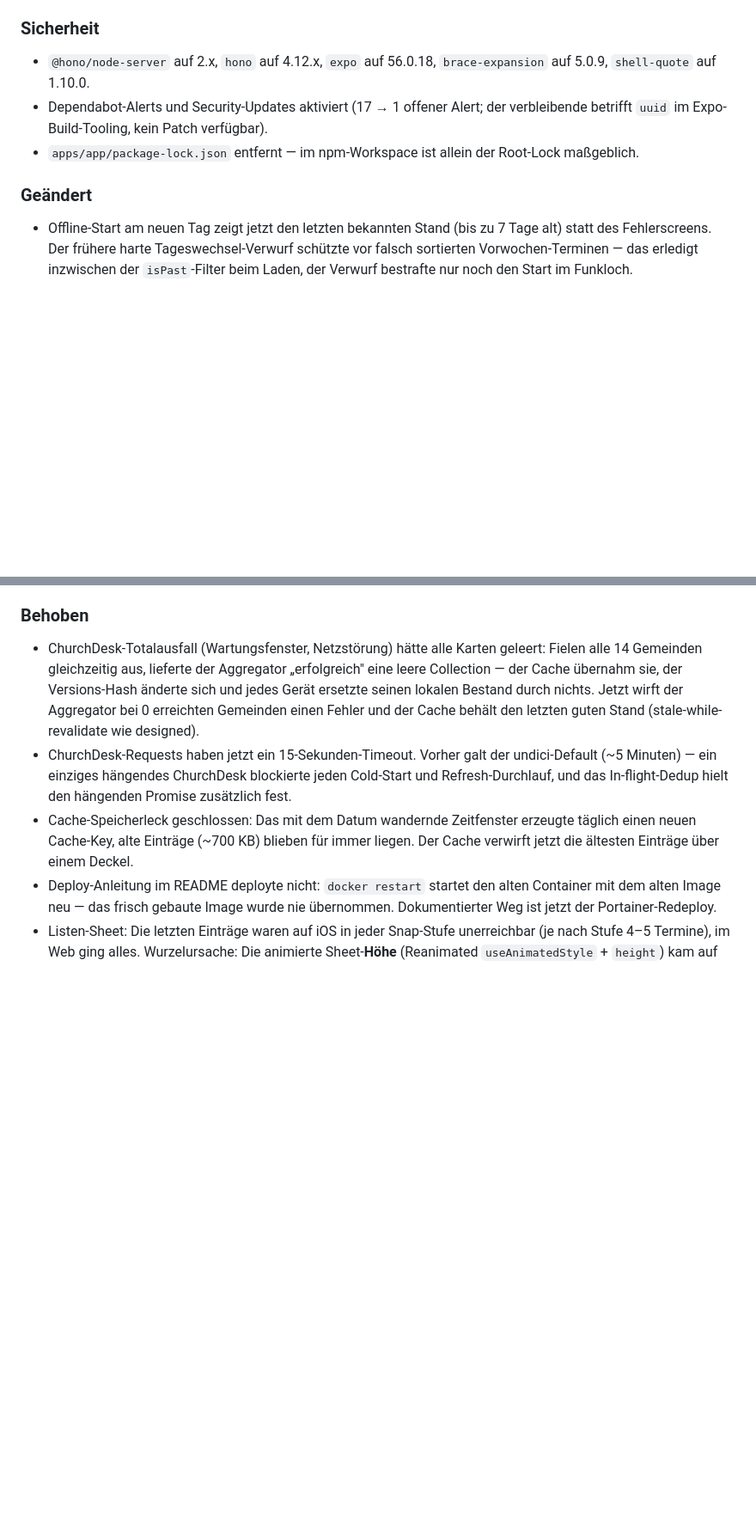
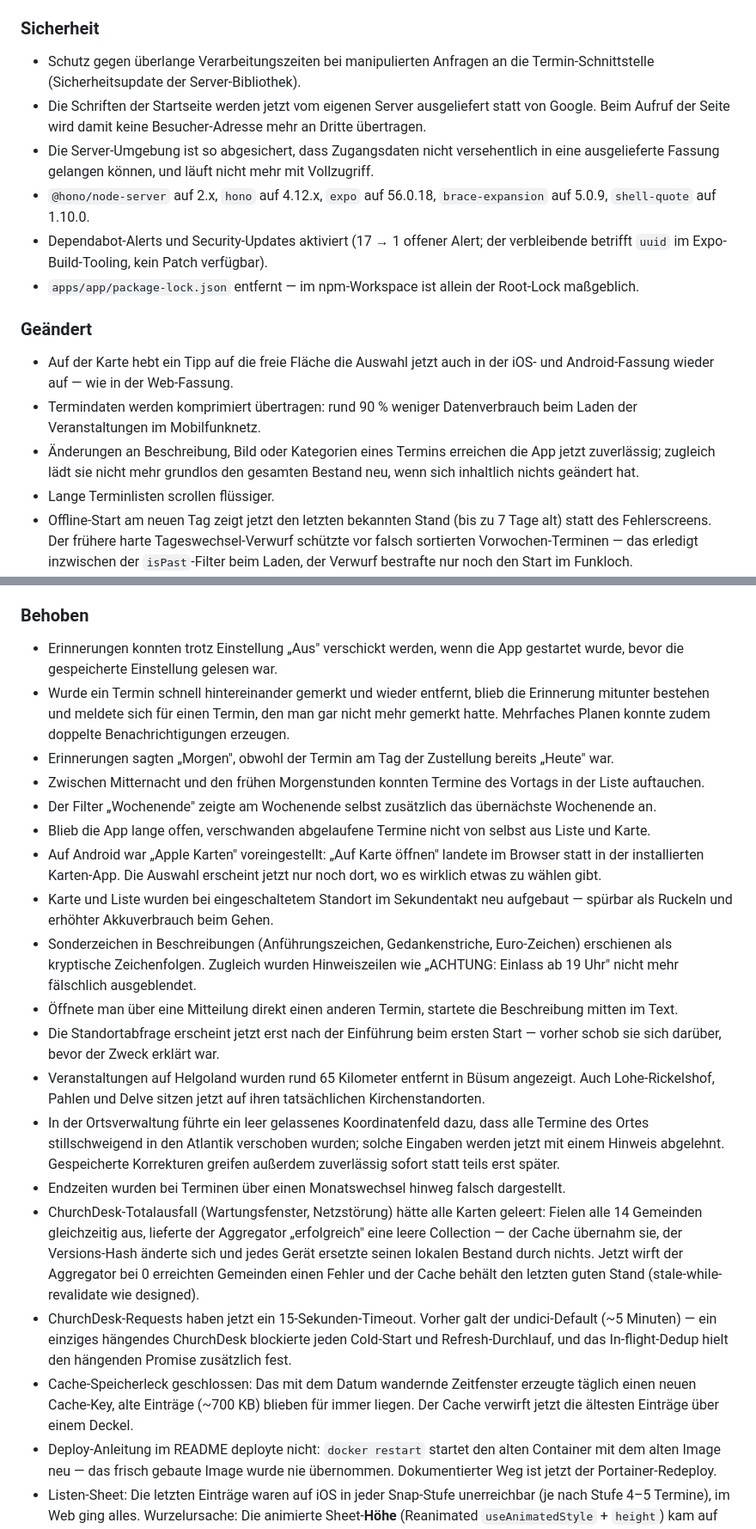
Before and after one commit to Revisor01/moin-kark, a Markdown page: CHANGELOG.md, 2 parts joined by grey strips. Shown at 86% size. Rendered like a GitHub page; blank space fills up the shorter version.

Commit message:
docs: Änderungen aus dem Code-Audit unter [Unreleased] eintragen

```diff
--- a/CHANGELOG.md
+++ b/CHANGELOG.md
@@ -100,6 +100,14 @@ sammelt sich hier alles, was seit Projektbeginn entstanden ist.
 
 ### Sicherheit
 
+- Schutz gegen überlange Verarbeitungszeiten bei manipulierten Anfragen an die
+  Termin-Schnittstelle (Sicherheitsupdate der Server-Bibliothek).
+- Die Schriften der Startseite werden jetzt vom eigenen Server ausgeliefert
+  statt von Google. Beim Aufruf der Seite wird damit keine Besucher-Adresse mehr
+  an Dritte übertragen.
+- Die Server-Umgebung ist so abgesichert, dass Zugangsdaten nicht versehentlich
+  in eine ausgelieferte Fassung gelangen können, und läuft nicht mehr mit
+  Vollzugriff.
 - `@hono/node-server` auf 2.x, `hono` auf 4.12.x, `expo` auf 56.0.18,
   `brace-expansion` auf 5.0.9, `shell-quote` auf 1.10.0.
 - Dependabot-Alerts und Security-Updates aktiviert (17 → 1 offener Alert; der
@@ -109,6 +117,14 @@ sammelt sich hier alles, was seit Projektbeginn entstanden ist.
 
 ### Geändert
 
+- Auf der Karte hebt ein Tipp auf die freie Fläche die Auswahl jetzt auch in der
+  iOS- und Android-Fassung wieder auf — wie in der Web-Fassung.
+- Termindaten werden komprimiert übertragen: rund 90 % weniger Datenverbrauch
+  beim Laden der Veranstaltungen im Mobilfunknetz.
+- Änderungen an Beschreibung, Bild oder Kategorien eines Termins erreichen die
+  App jetzt zuverlässig; zugleich lädt sie nicht mehr grundlos den gesamten
+  Bestand neu, wenn sich inhaltlich nichts geändert hat.
+- Lange Terminlisten scrollen flüssiger.
 - Offline-Start am neuen Tag zeigt jetzt den letzten bekannten Stand (bis zu
   7 Tage alt) statt des Fehlerscreens. Der frühere harte Tageswechsel-Verwurf
   schützte vor falsch sortierten Vorwochen-Terminen — das erledigt inzwischen
@@ -136,6 +152,42 @@ sammelt sich hier alles, was seit Projektbeginn entstanden ist.
 
 ### Behoben
 
+- Erinnerungen konnten trotz Einstellung „Aus" verschickt werden, wenn die App
+  gestartet wurde, bevor die gespeicherte Einstellung gelesen war.
+- Wurde ein Termin schnell hintereinander gemerkt und wieder entfernt, blieb
+  die Erinnerung mitunter bestehen und meldete sich für einen Termin, den man
+  gar nicht mehr gemerkt hatte. Mehrfaches Planen konnte zudem doppelte
+  Benachrichtigungen erzeugen.
+- Erinnerungen sagten „Morgen", obwohl der Termin am Tag der Zustellung
+  bereits „Heute" war.
+- Zwischen Mitternacht und den frühen Morgenstunden konnten Termine des
+  Vortags in der Liste auftauchen.
+- Der Filter „Wochenende" zeigte am Wochenende selbst zusätzlich das
+  übernächste Wochenende an.
+- Blieb die App lange offen, verschwanden abgelaufene Termine nicht von selbst
+  aus Liste und Karte.
+- Auf Android war „Apple Karten" voreingestellt: „Auf Karte öffnen" landete im
+  Browser statt in der installierten Karten-App. Die Auswahl erscheint jetzt
+  nur noch dort, wo es wirklich etwas zu wählen gibt.
+- Karte und Liste wurden bei eingeschaltetem Standort im Sekundentakt neu
+  aufgebaut — spürbar als Ruckeln und erhöhter Akkuverbrauch beim Gehen.
+- Sonderzeichen in Beschreibungen (Anführungszeichen, Gedankenstriche,
+  Euro-Zeichen) erschienen als kryptische Zeichenfolgen. Zugleich wurden
+  Hinweiszeilen wie „ACHTUNG: Einlass ab 19 Uhr" nicht mehr fälschlich
+  ausgeblendet.
+- Öffnete man über eine Mitteilung direkt einen anderen Termin, startete die
+  Beschreibung mitten im Text.
+- Die Standortabfrage erscheint jetzt erst nach der Einführung beim ersten
+  Start — vorher schob sie sich darüber, bevor der Zweck erklärt war.
+- Veranstaltungen auf Helgoland wurden rund 65 Kilometer entfernt in Büsum
+  angezeigt. Auch Lohe-Rickelshof, Pahlen und Delve sitzen jetzt auf ihren
+  tatsächlichen Kirchenstandorten.
+- In der Ortsverwaltung führte ein leer gelassenes Koordinatenfeld dazu, dass
+  alle Termine des Ortes stillschweigend in den Atlantik verschoben wurden;
+  solche Eingaben werden jetzt mit einem Hinweis abgelehnt. Gespeicherte
+  Korrekturen greifen außerdem zuverlässig sofort statt teils erst später.
+- Endzeiten wurden bei Terminen über einen Monatswechsel hinweg falsch
+  dargestellt.
 - ChurchDesk-Totalausfall (Wartungsfenster, Netzstörung) hätte alle Karten
   geleert: Fielen alle 14 Gemeinden gleichzeitig aus, lieferte der Aggregator
   „erfolgreich" eine leere Collection — der Cache übernahm sie, der
```
